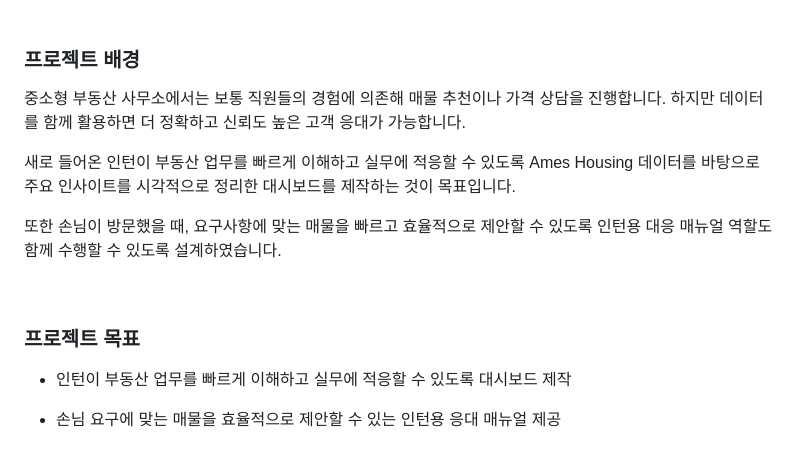
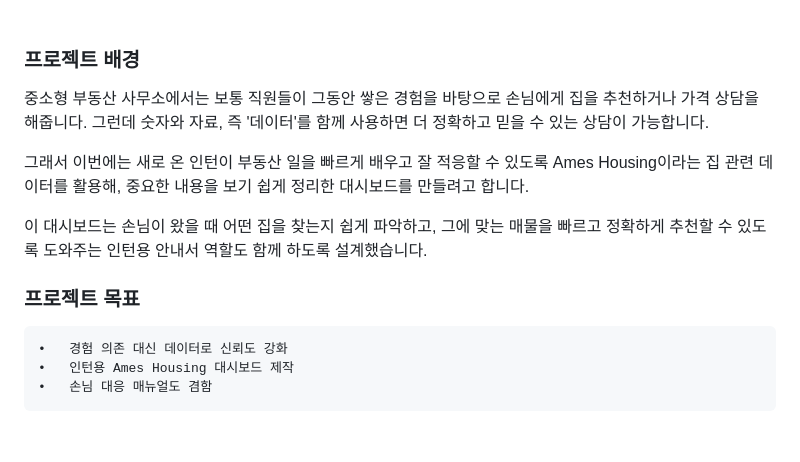
Before and after one commit to k1minchae/house-price, a Markdown page: README.md, the part around the change. Rendered like a GitHub page.

Commit message:
프로젝트배경목표

```diff
--- a/README.md
+++ b/README.md
@@ -96,16 +96,15 @@ Ames 부동산 인수인계용 대시보드 제작
 
 ### 프로젝트 배경
 
-중소형 부동산 사무소에서는 보통 직원들의 경험에 의존해 매물 추천이나 가격 상담을 진행합니다. 하지만 데이터를 함께 활용하면 더 정확하고 신뢰도 높은 고객 응대가 가능합니다.
+중소형 부동산 사무소에서는 보통 직원들이 그동안 쌓은 경험을 바탕으로 손님에게 집을 추천하거나 가격 상담을 해줍니다. 그런데 숫자와 자료, 즉 '데이터'를 함께 사용하면 더 정확하고 믿을 수 있는 상담이 가능합니다.
 
-새로 들어온 인턴이 부동산 업무를 빠르게 이해하고 실무에 적응할 수 있도록 Ames Housing 데이터를 바탕으로 주요 인사이트를 시각적으로 정리한 대시보드를 제작하는 것이 목표입니다.
+그래서 이번에는 새로 온 인턴이 부동산 일을 빠르게 배우고 잘 적응할 수 있도록 Ames Housing이라는 집 관련 데이터를 활용해, 중요한 내용을 보기 쉽게 정리한 대시보드를 만들려고 합니다.
 
-또한 손님이 방문했을 때, 요구사항에 맞는 매물을 빠르고 효율적으로 제안할 수 있도록 인턴용 대응 매뉴얼 역할도 함께 수행할 수 있도록 설계하였습니다.
-
+이 대시보드는 손님이 왔을 때 어떤 집을 찾는지 쉽게 파악하고, 그에 맞는 매물을 빠르고 정확하게 추천할 수 있도록 도와주는 인턴용 안내서 역할도 함께 하도록 설계했습니다.
 <br />
 
 ### 프로젝트 목표
 
-- 인턴이 부동산 업무를 빠르게 이해하고 실무에 적응할 수 있도록 대시보드 제작
-
-- 손님 요구에 맞는 매물을 효율적으로 제안할 수 있는 인턴용 응대 매뉴얼 제공
+	•	경험 의존 대신 데이터로 신뢰도 강화
+	•	인턴용 Ames Housing 대시보드 제작
+	•	손님 대응 매뉴얼도 겸함
```
